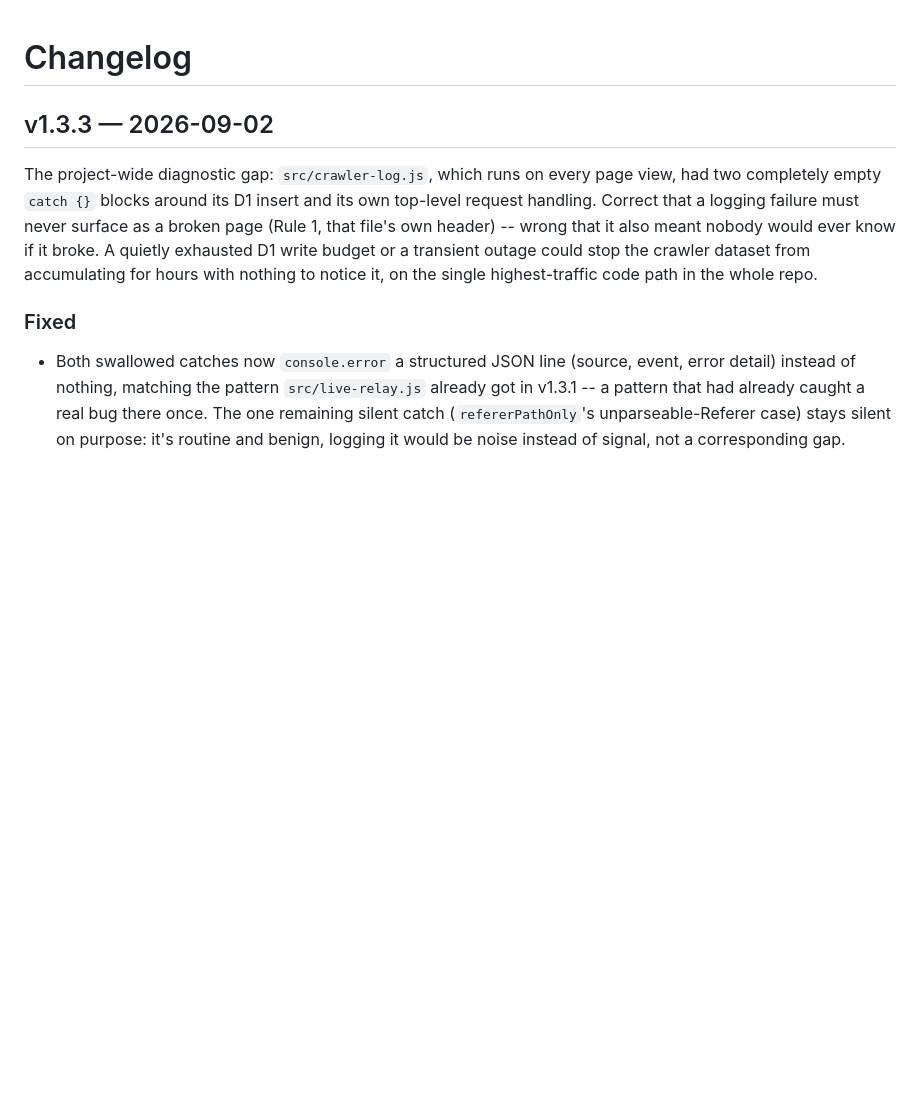
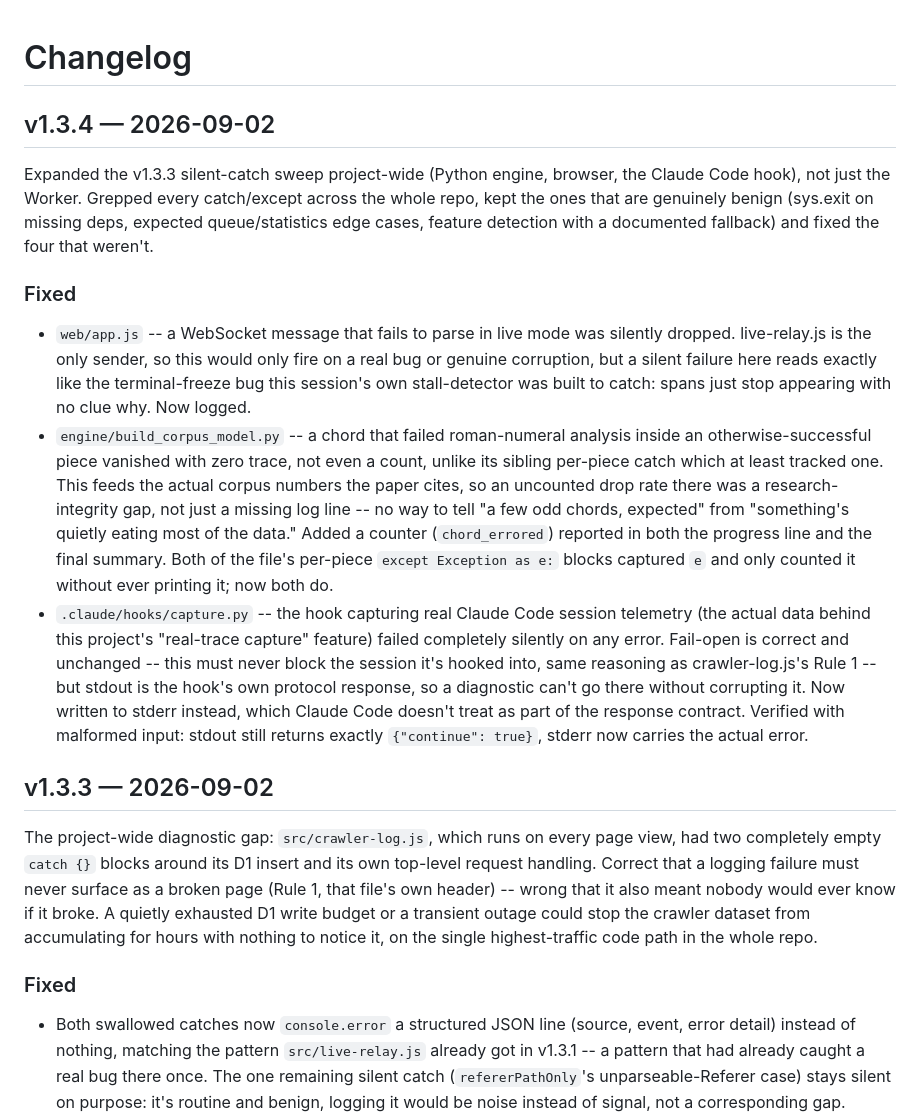
Before and after one commit to mob1ius/oteljazz, a Markdown page: CHANGELOG.md, the part around the change. Drawn GitHub-style; blank space fills up the shorter version.

```diff
--- a/CHANGELOG.md
+++ b/CHANGELOG.md
@@ -1,4 +1,33 @@
 # Changelog
+
+## v1.3.4 — 2026-09-02
+
+Expanded the v1.3.3 silent-catch sweep project-wide (Python engine, browser, the Claude Code
+hook), not just the Worker. Grepped every catch/except across the whole repo, kept the ones that
+are genuinely benign (sys.exit on missing deps, expected queue/statistics edge cases, feature
+detection with a documented fallback) and fixed the four that weren't.
+
+### Fixed
+
+- `web/app.js` -- a WebSocket message that fails to parse in live mode was silently dropped.
+  live-relay.js is the only sender, so this would only fire on a real bug or genuine corruption,
+  but a silent failure here reads exactly like the terminal-freeze bug this session's own
+  stall-detector was built to catch: spans just stop appearing with no clue why. Now logged.
+- `engine/build_corpus_model.py` -- a chord that failed roman-numeral analysis inside an
+  otherwise-successful piece vanished with zero trace, not even a count, unlike its sibling
+  per-piece catch which at least tracked one. This feeds the actual corpus numbers the paper
+  cites, so an uncounted drop rate there was a research-integrity gap, not just a missing log
+  line -- no way to tell "a few odd chords, expected" from "something's quietly eating most of
+  the data." Added a counter (`chord_errored`) reported in both the progress line and the final
+  summary. Both of the file's per-piece `except Exception as e:` blocks captured `e` and only
+  counted it without ever printing it; now both do.
+- `.claude/hooks/capture.py` -- the hook capturing real Claude Code session telemetry (the actual
+  data behind this project's "real-trace capture" feature) failed completely silently on any
+  error. Fail-open is correct and unchanged -- this must never block the session it's hooked
+  into, same reasoning as crawler-log.js's Rule 1 -- but stdout is the hook's own protocol
+  response, so a diagnostic can't go there without corrupting it. Now written to stderr instead,
+  which Claude Code doesn't treat as part of the response contract. Verified with malformed
+  input: stdout still returns exactly `{"continue": true}`, stderr now carries the actual error.
 
 ## v1.3.3 — 2026-09-02
 
```
